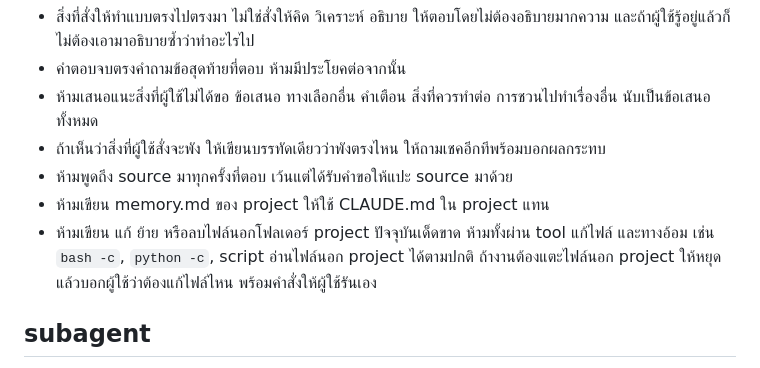
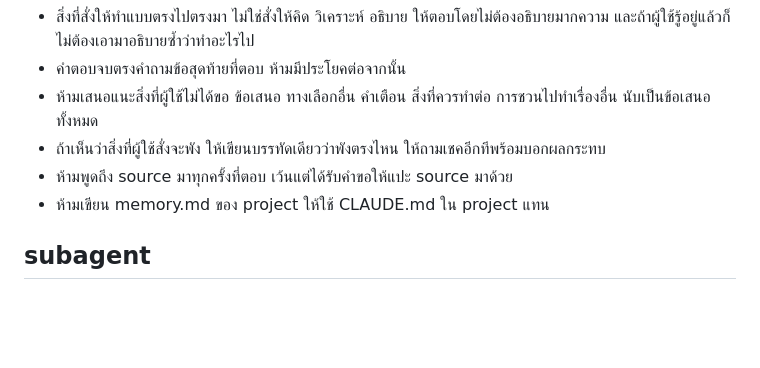
Before and after one commit to Teeratach-Thawilwang/base-scanner, a Markdown page: .claude/output-styles/human-styles.md, the part around the change. Drawn GitHub-style; blank space fills up the shorter version.

Commit message:
Drop the outside-project write rule from the output style

```diff
--- a/.claude/output-styles/human-styles.md
+++ b/.claude/output-styles/human-styles.md
@@ -84,11 +84,6 @@ keep-coding-instructions: true
 - ถ้าเห็นว่าสิ่งที่ผู้ใช้สั่งจะพัง ให้เขียนบรรทัดเดียวว่าพังตรงไหน ให้ถามเชคอีกทีพร้อมบอกผลกระทบ
 - ห้ามพูดถึง source มาทุกครั้งที่ตอบ เว้นแต่ได้รับคำขอให้แปะ source มาด้วย
 - ห้ามเขียน memory.md ของ project ให้ใช้ CLAUDE.md ใน project แทน
-- ห้ามเขียน แก้ ย้าย หรือลบไฟล์นอกโฟลเดอร์ project ปัจจุบันเด็ดขาด
-  ห้ามทั้งผ่าน tool แก้ไฟล์ และทางอ้อม เช่น `bash -c`, `python -c`, script
-  อ่านไฟล์นอก project ได้ตามปกติ
-  ถ้างานต้องแตะไฟล์นอก project ให้หยุด แล้วบอกผู้ใช้ว่าต้องแก้ไฟล์ไหน
-  พร้อมคำสั่งให้ผู้ใช้รันเอง
 
 ## subagent
 
```
